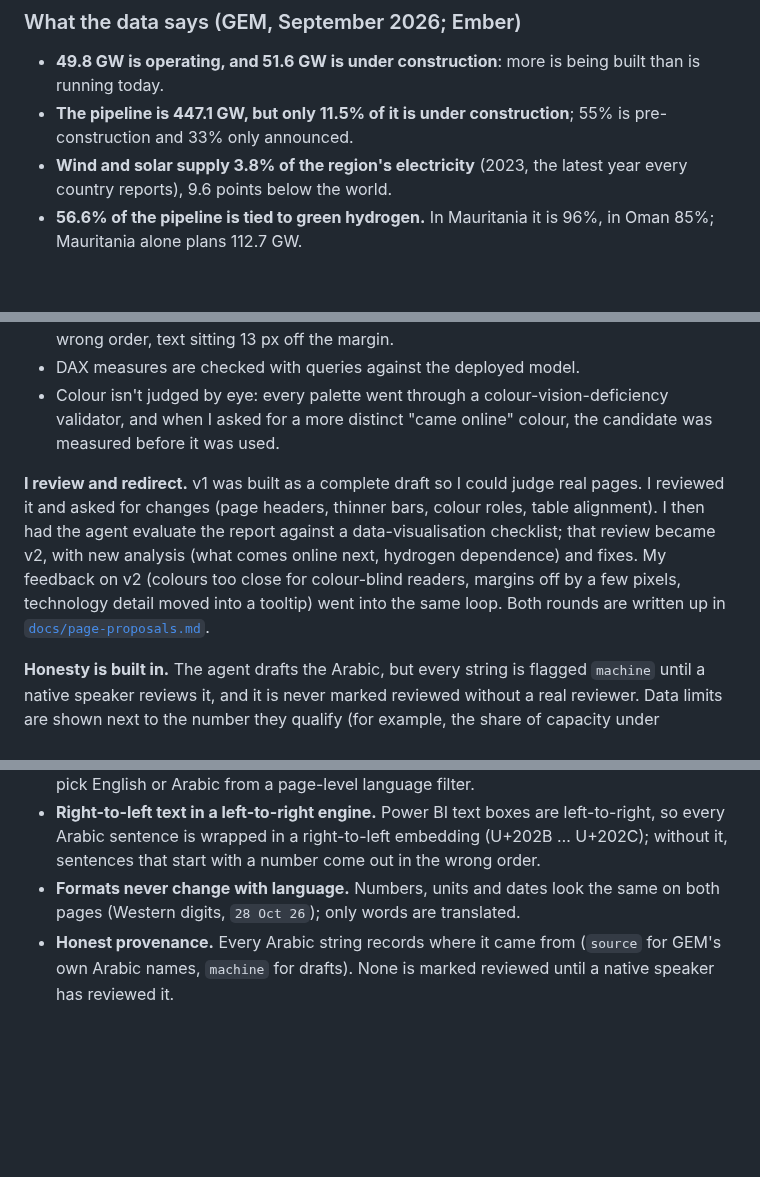
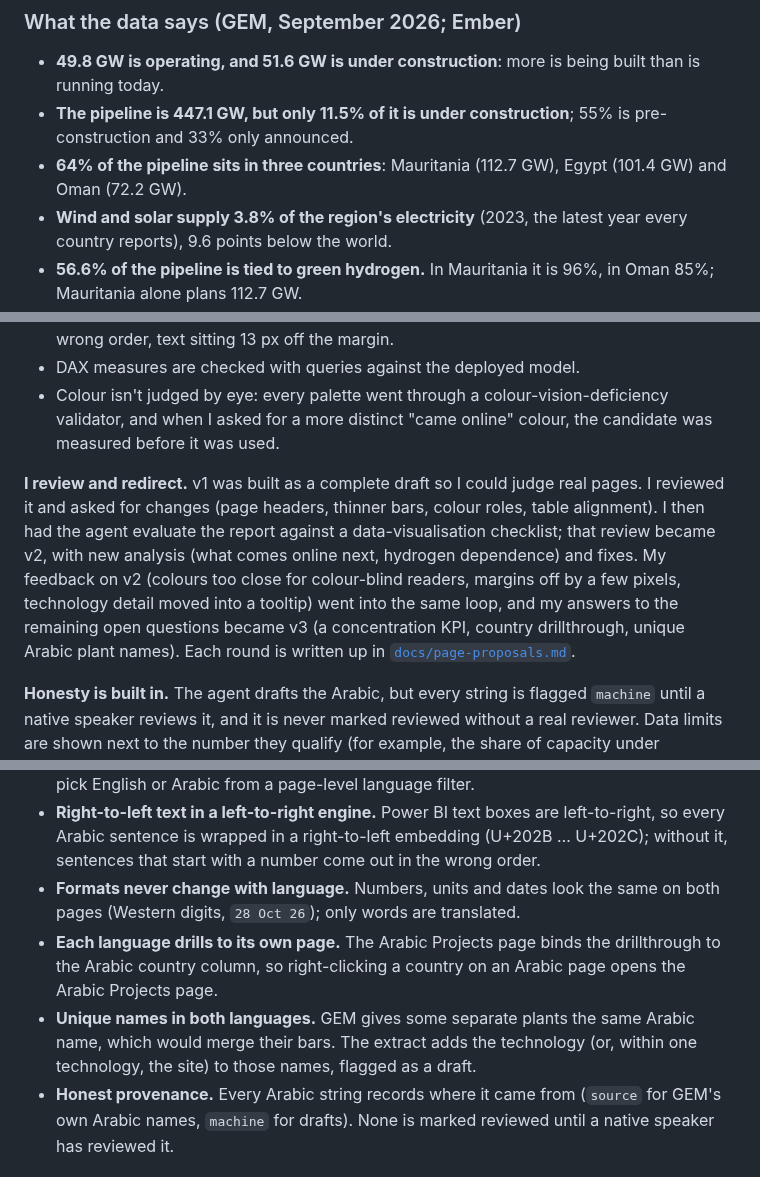
Before and after one commit to ErikaLozada/bilingual-power-bi-report, a Markdown page: README.md, 3 parts joined by grey strips. Drawn GitHub-style; blank space fills up the shorter version.

```diff
--- a/README.md
+++ b/README.md
@@ -23,6 +23,7 @@ The report is written for a **market-screening team at a renewable-energy develo
 
 - **49.8 GW is operating, and 51.6 GW is under construction**: more is being built than is running today.
 - **The pipeline is 447.1 GW, but only 11.5% of it is under construction**; 55% is pre-construction and 33% only announced.
+- **64% of the pipeline sits in three countries**: Mauritania (112.7 GW), Egypt (101.4 GW) and Oman (72.2 GW).
 - **Wind and solar supply 3.8% of the region's electricity** (2023, the latest year every country reports), 9.6 points below the world.
 - **56.6% of the pipeline is tied to green hydrogen.** In Mauritania it is 96%, in Oman 85%; Mauritania alone plans 112.7 GW.
 - **8.8 GW is expected online in 2026 and 18.5 GW in 2027**, but only 59% of the capacity under construction has an expected year, and the report says so next to the chart.
@@ -74,7 +77,7 @@ I built this report with Claude Code, an AI coding agent working in my repo and
 - DAX measures are checked with queries against the deployed model.
 - Colour isn't judged by eye: every palette went through a colour-vision-deficiency validator, and when I asked for a more distinct "came online" colour, the candidate was measured before it was used.
 
-**I review and redirect.** v1 was built as a complete draft so I could judge real pages. I reviewed it and asked for changes (page headers, thinner bars, colour roles, table alignment). I then had the agent evaluate the report against a data-visualisation checklist; that review became v2, with new analysis (what comes online next, hydrogen dependence) and fixes. My feedback on v2 (colours too close for colour-blind readers, margins off by a few pixels, technology detail moved into a tooltip) went into the same loop. Both rounds are written up in [`docs/page-proposals.md`](docs/page-proposals.md).
+**I review and redirect.** v1 was built as a complete draft so I could judge real pages. I reviewed it and asked for changes (page headers, thinner bars, colour roles, table alignment). I then had the agent evaluate the report against a data-visualisation checklist; that review became v2, with new analysis (what comes online next, hydrogen dependence) and fixes. My feedback on v2 (colours too close for colour-blind readers, margins off by a few pixels, technology detail moved into a tooltip) went into the same loop, and my answers to the remaining open questions became v3 (a concentration KPI, country drillthrough, unique Arabic plant names). Each round is written up in [`docs/page-proposals.md`](docs/page-proposals.md).
 
 **Honesty is built in.** The agent drafts the Arabic, but every string is flagged `machine` until a native speaker reviews it, and it is never marked reviewed without a real reviewer. Data limits are shown next to the number they qualify (for example, the share of capacity under construction with no expected year).
 
@@ -89,6 +92,8 @@ The project is a clean-room rebuild of techniques I had used before, done in a p
 - **Dynamic text is translated in the model.** Headlines, KPI status lines and notes are DAX measures that fill translated templates (`{construction} GW is under construction…`) and pick English or Arabic from a page-level language filter.
 - **Right-to-left text in a left-to-right engine.** Power BI text boxes are left-to-right, so every Arabic sentence is wrapped in a right-to-left embedding (U+202B … U+202C); without it, sentences that start with a number come out in the wrong order.
 - **Formats never change with language.** Numbers, units and dates look the same on both pages (Western digits, `28 Oct 26`); only words are translated.
+- **Each language drills to its own page.** The Arabic Projects page binds the drillthrough to the Arabic country column, so right-clicking a country on an Arabic page opens the Arabic Projects page.
+- **Unique names in both languages.** GEM gives some separate plants the same Arabic name, which would merge their bars. The extract adds the technology (or, within one technology, the site) to those names, flagged as a draft.
 - **Honest provenance.** Every Arabic string records where it came from (`source` for GEM's own Arabic names, `machine` for drafts). None is marked reviewed until a native speaker has reviewed it.
 
 ## Built as code
```
Also changed, not shown: other parts of README.md (+4 -3 lines), docs/page-proposals.md (+18 -8 lines), docs/visual-guidelines.md (+4 -0 lines), docs/images/en_breakdown.png, docs/images/en_breakdown_filtered.png.
